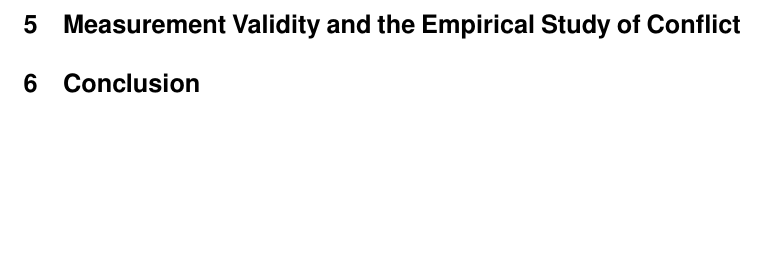
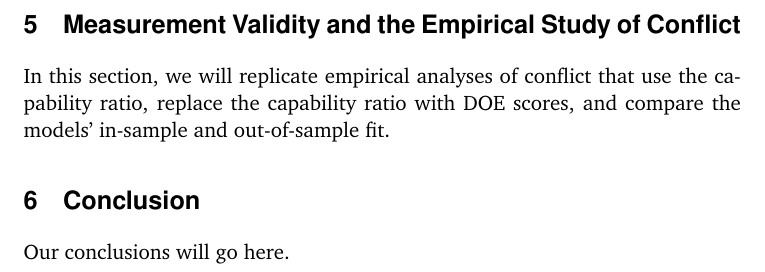
Before and after one commit to brentonk/crpn, a LaTeX paper (latex/doe.tex, which reads latex/conclusion.tex, latex/replications.tex): part of page 19 of 29, cut so that both start at the same text, the shorter picture padded with empty space. Compiled offline with pdfLaTeX.

Commit message:
Make shell files for replications and conclusion

```diff
--- /dev/null
+++ b/latex/conclusion.tex
@@ -0,0 +1,8 @@
+\section{Conclusion}
+
+Our conclusions will go here.
+
+%%% Local Variables:
+%%% mode: latex
+%%% TeX-master: "doe"
+%%% End:
--- /dev/null
+++ b/latex/replications.tex
@@ -0,0 +1,8 @@
+\section{Measurement Validity and the Empirical Study of Conflict}
+
+In this section, we will replicate empirical analyses of conflict that use the capability ratio, replace the capability ratio with DOE scores, and compare the models' in-sample and out-of-sample fit.
+
+%%% Local Variables:
+%%% mode: latex
+%%% TeX-master: "doe"
+%%% End:
```
Also changed, not shown: latex/doe.tex (+2 -2 lines).
